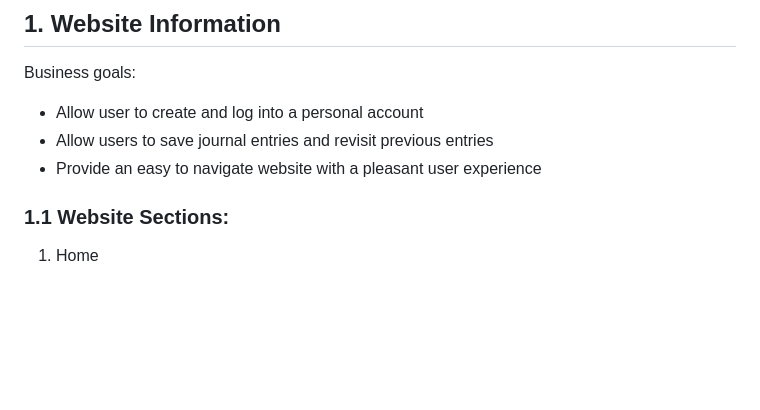
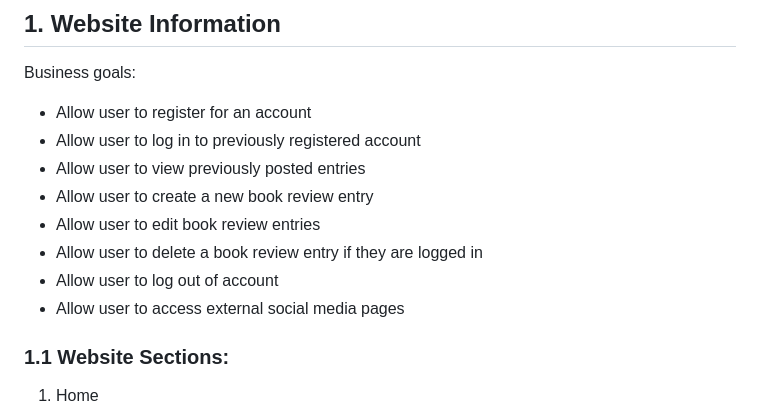
Before and after one commit to lrchnnng/jot-journal, a Markdown page: README.md, the part around the change. Rendered like a GitHub page; blank space fills up the shorter version.

Commit message:
completed business goals section of README

```diff
--- a/README.md
+++ b/README.md
@@ -30,9 +30,14 @@
 
 ## 1. Website Information
 Business goals:
-* Allow user to create and log into a personal account
-* Allow users to save journal entries and revisit previous entries
-* Provide an easy to navigate website with a pleasant user experience
+* Allow user to register for an account
+* Allow user to log in to previously registered account
+* Allow user to view previously posted entries
+* Allow user to create a new book review entry
+* Allow user to edit book review entries
+* Allow user to delete a book review entry if they are logged in
+* Allow user to log out of account
+* Allow user to access external social media pages
 
 ### 1.1 Website Sections: <!-- omit from toc -->
 1. Home
```
Also changed, not shown: TODO.md (+0 -16 lines).
